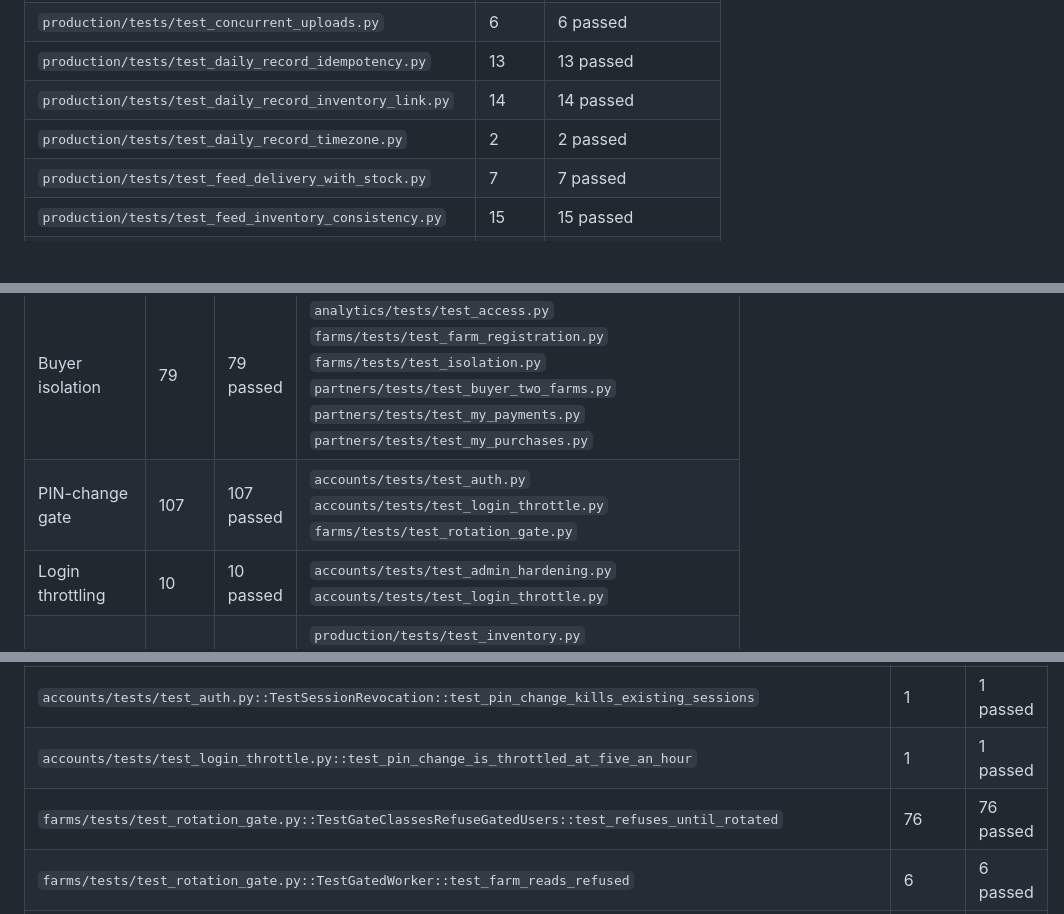
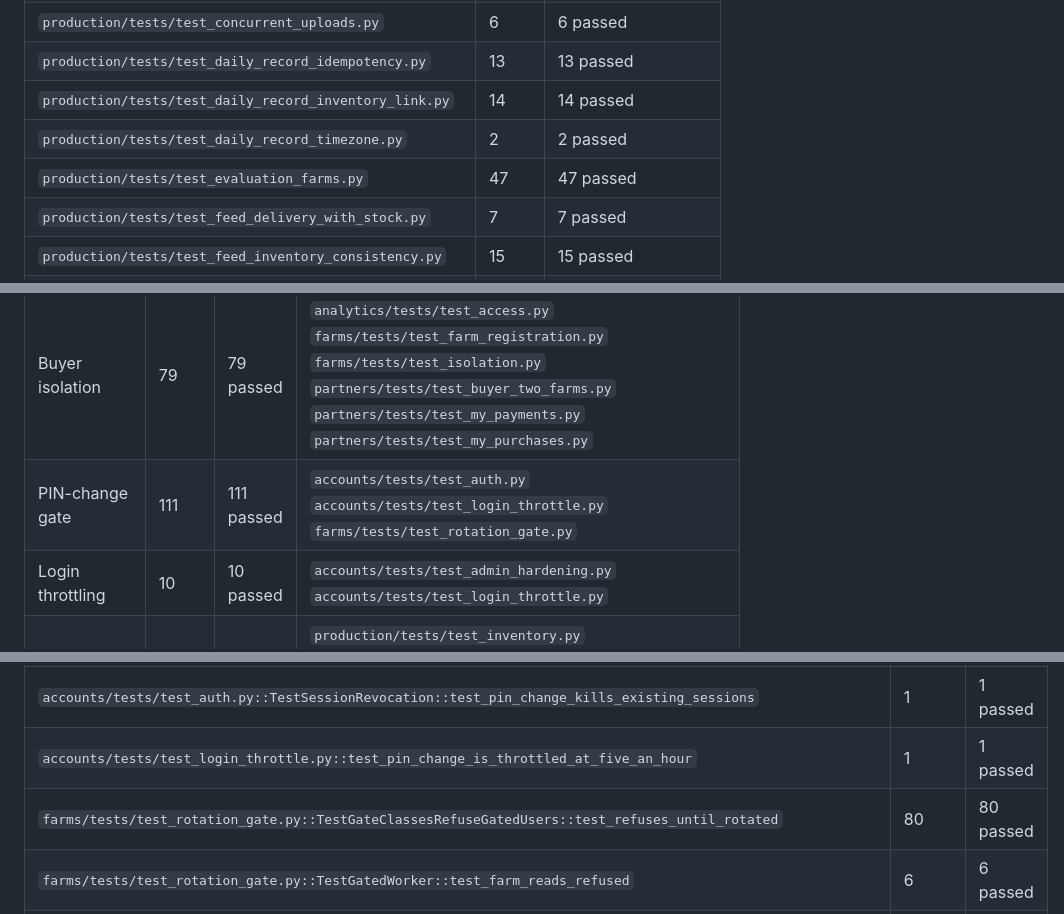
Before and after one commit to HostileEarl/checkngo-backend, a Markdown page: docs/TEST_EVIDENCE.md, 3 parts joined by grey strips. Rendered like a GitHub page; blank space fills up the shorter version.

```diff
--- a/docs/TEST_EVIDENCE.md
+++ b/docs/TEST_EVIDENCE.md
@@ -77,6 +80,7 @@ Do not edit by hand; rerun the suite and the script.
 | `production/tests/test_daily_record_idempotency.py` | 13 | 13 passed |
 | `production/tests/test_daily_record_inventory_link.py` | 14 | 14 passed |
 | `production/tests/test_daily_record_timezone.py` | 2 | 2 passed |
+| `production/tests/test_evaluation_farms.py` | 47 | 47 passed |
 | `production/tests/test_feed_delivery_with_stock.py` | 7 | 7 passed |
 | `production/tests/test_feed_inventory_consistency.py` | 15 | 15 passed |
 | `production/tests/test_feed_sacks.py` | 8 | 8 passed |
@@ -104,7 +109,7 @@ Each review concern and the tests that prove it. A test can serve more than one
 | Concurrent uploads | 5 | 5 passed | `production/tests/test_concurrent_uploads.py` |
 | Cross-farm access | 265 | 265 passed | `accounts/tests/test_invitations.py`<br>`analytics/tests/test_access.py`<br>`analytics/tests/test_alert_history.py`<br>`analytics/tests/test_alerts.py`<br>`analytics/tests/test_reports.py`<br>`analytics/tests/test_reports_xlsx.py`<br>`farms/tests/test_farm_id_substitution.py`<br>`farms/tests/test_house_assignment.py`<br>`farms/tests/test_isolation.py`<br>`partners/tests/test_buyer_management.py`<br>`production/tests/test_feed_delivery_with_stock.py`<br>`production/tests/test_feed_sacks.py`<br>`production/tests/test_inventory.py`<br>`production/tests/test_payments.py`<br>`production/tests/test_sale_events.py`<br>`production/tests/test_tasks.py` |
 | Buyer isolation | 79 | 79 passed | `analytics/tests/test_access.py`<br>`farms/tests/test_farm_registration.py`<br>`farms/tests/test_isolation.py`<br>`partners/tests/test_buyer_two_farms.py`<br>`partners/tests/test_my_payments.py`<br>`partners/tests/test_my_purchases.py` |
-| PIN-change gate | 107 | 107 passed | `accounts/tests/test_auth.py`<br>`accounts/tests/test_login_throttle.py`<br>`farms/tests/test_rotation_gate.py` |
+| PIN-change gate | 111 | 111 passed | `accounts/tests/test_auth.py`<br>`accounts/tests/test_login_throttle.py`<br>`farms/tests/test_rotation_gate.py` |
 | Login throttling | 10 | 10 passed | `accounts/tests/test_admin_hardening.py`<br>`accounts/tests/test_login_throttle.py` |
 | The 24-hour lock | 20 | 20 passed | `production/tests/test_inventory.py`<br>`production/tests/test_sale_events.py`<br>`production/tests/test_stale_and_closed_writes.py`<br>`production/tests/test_sync_policy.py`<br>`production/tests/test_tasks.py` |
 | KPI formulas (mortality, survival, FCR, feed margin; TC-25) | 27 | 27 passed | `analytics/tests/test_calculations.py`<br>`analytics/tests/test_kpi_tc25.py`<br>`production/tests/test_sale_events.py` |
@@ -305,7 +310,7 @@ Each review concern and the tests that prove it. A test can serve more than one
 | `accounts/tests/test_auth.py::TestRotationGate::test_wrong_current_pin_rejected` | 1 | 1 passed |
 | `accounts/tests/test_auth.py::TestSessionRevocation::test_pin_change_kills_existing_sessions` | 1 | 1 passed |
 | `accounts/tests/test_login_throttle.py::test_pin_change_is_throttled_at_five_an_hour` | 1 | 1 passed |
-| `farms/tests/test_rotation_gate.py::TestGateClassesRefuseGatedUsers::test_refuses_until_rotated` | 76 | 76 passed |
+| `farms/tests/test_rotation_gate.py::TestGateClassesRefuseGatedUsers::test_refuses_until_rotated` | 80 | 80 passed |
 | `farms/tests/test_rotation_gate.py::TestGatedWorker::test_farm_reads_refused` | 6 | 6 passed |
 | `farms/tests/test_rotation_gate.py::TestGatedWorker::test_daily_record_refused_and_nothing_saved` | 1 | 1 passed |
 | `farms/tests/test_rotation_gate.py::TestGatedWorker::test_rotation_opens_the_same_requests` | 1 | 1 passed |
```
Also changed, not shown: other parts of docs/TEST_EVIDENCE.md (+15 -11 lines).
